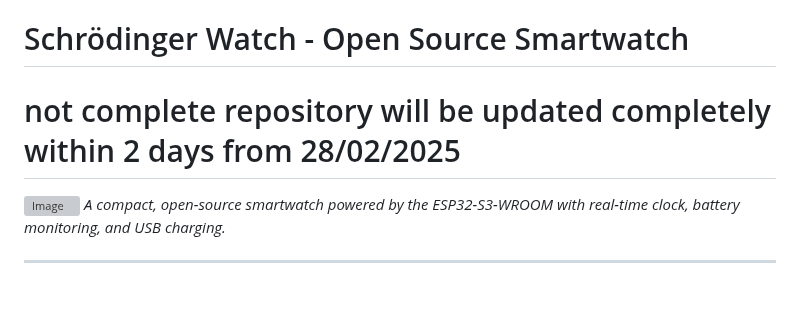
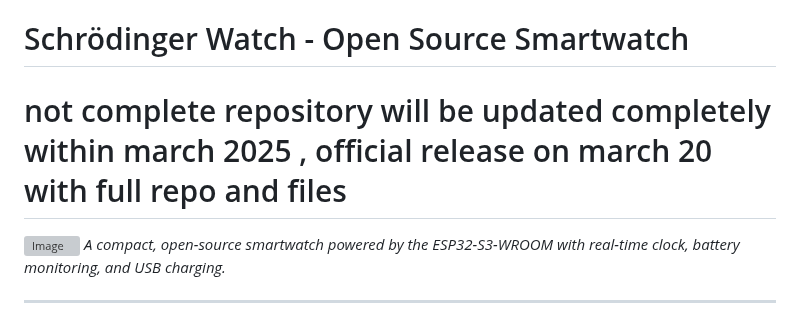
Before and after one commit to nithinmathewjoji/Schrodinger-Clock-PCB-Watch-, a Markdown page: README.md, the part around the change. Rendered like a GitHub page; blank space fills up the shorter version; grey boxes are pictures that could not be loaded.

```diff
--- a/README.md
+++ b/README.md
@@ -1,5 +1,5 @@
 # Schrödinger Watch - Open Source Smartwatch
-# not complete repository will be updated completely within 2 days from 28/02/2025
+# not complete repository will be updated completely within march 2025 , official release on march 20 with full repo and files
 
 ![Image](https://github.com/user-attachments/assets/74d81d68-7b34-4984-9274-310f89be6453)
 *A compact, open-source smartwatch powered by the ESP32-S3-WROOM with real-time clock, battery monitoring, and USB charging.*
```
